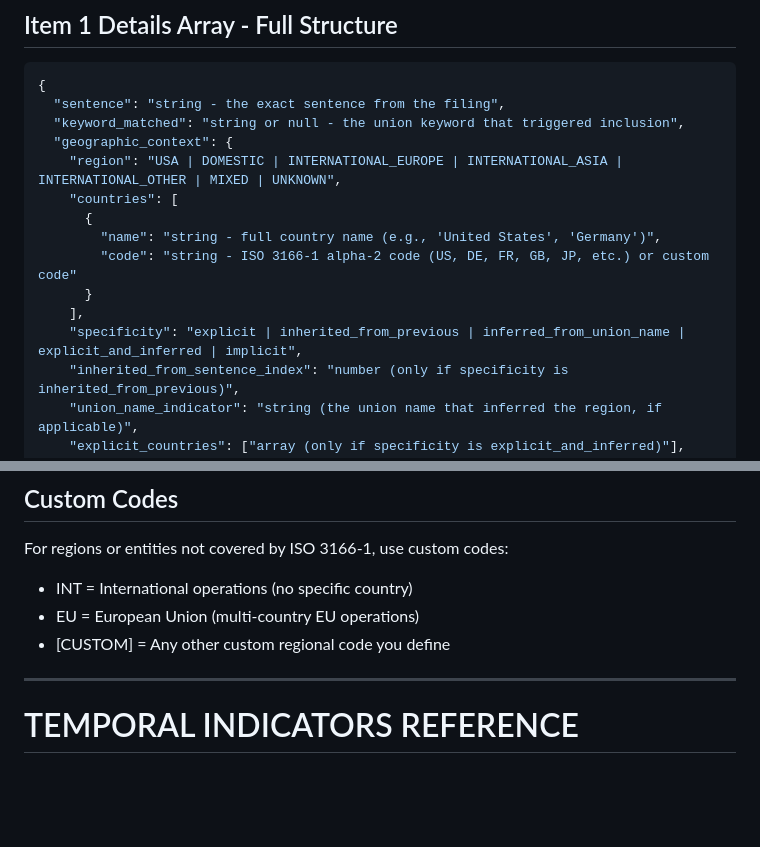
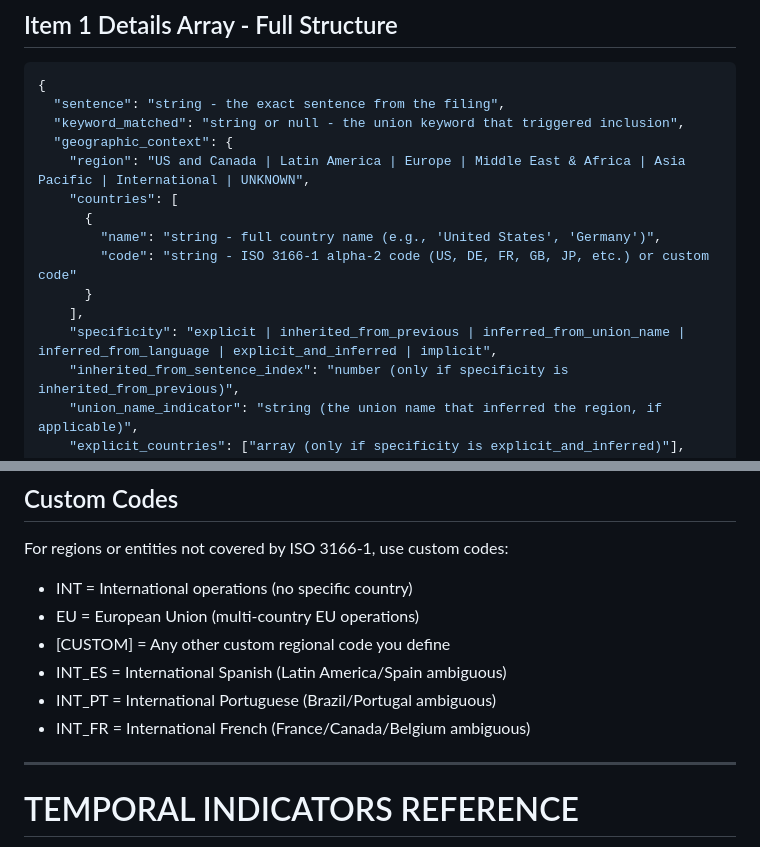
Before and after one commit to DerivedFunction01/acct-cik, a Markdown page: union/union.md, 2 parts joined by grey strips. Rendered like a GitHub page; blank space fills up the shorter version.

```diff
--- a/union/union.md
+++ b/union/union.md
@@ -1320,14 +1320,14 @@ null
   "sentence": "string - the exact sentence from the filing",
   "keyword_matched": "string or null - the union keyword that triggered inclusion",
   "geographic_context": {
-    "region": "USA | DOMESTIC | INTERNATIONAL_EUROPE | INTERNATIONAL_ASIA | INTERNATIONAL_OTHER | MIXED | UNKNOWN",
+    "region": "US and Canada | Latin America | Europe | Middle East & Africa | Asia Pacific | International | UNKNOWN",
     "countries": [
       {
         "name": "string - full country name (e.g., 'United States', 'Germany')",
         "code": "string - ISO 3166-1 alpha-2 code (US, DE, FR, GB, JP, etc.) or custom code"
       }
     ],
-    "specificity": "explicit | inherited_from_previous | inferred_from_union_name | explicit_and_inferred | implicit",
+    "specificity": "explicit | inherited_from_previous | inferred_from_union_name | inferred_from_language | explicit_and_inferred | implicit",
     "inherited_from_sentence_index": "number (only if specificity is inherited_from_previous)",
     "union_name_indicator": "string (the union name that inferred the region, if applicable)",
     "explicit_countries": ["array (only if specificity is explicit_and_inferred)"],
@@ -1446,6 +1446,9 @@ For regions or entities not covered by ISO 3166-1, use custom codes:
 - INT = International operations (no specific country)
 - EU = European Union (multi-country EU operations)
 - [CUSTOM] = Any other custom regional code you define
+- INT_ES = International Spanish (Latin America/Spain ambiguous)
+- INT_PT = International Portuguese (Brazil/Portugal ambiguous)
+- INT_FR = International French (France/Canada/Belgium ambiguous)
 
 ---
 
```
